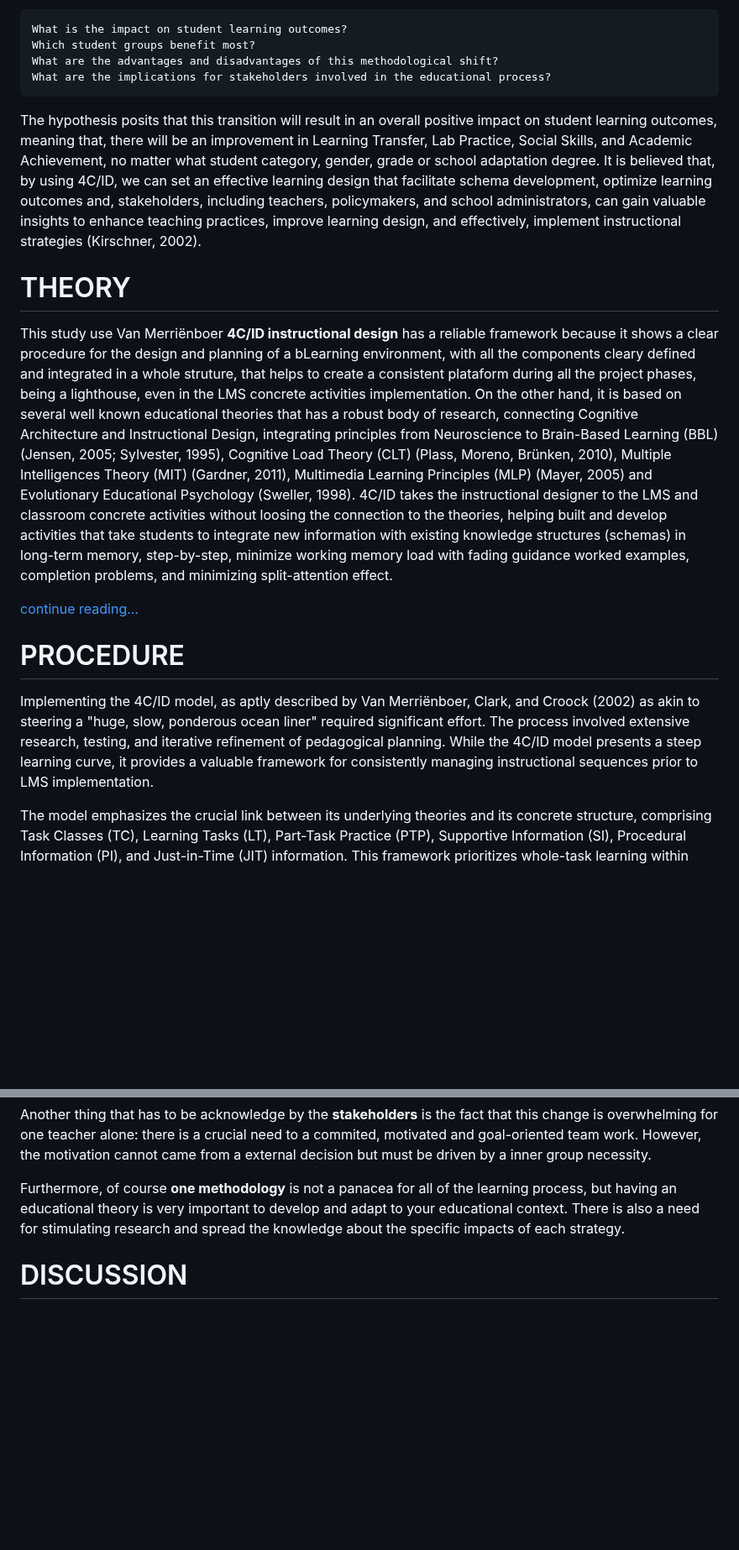
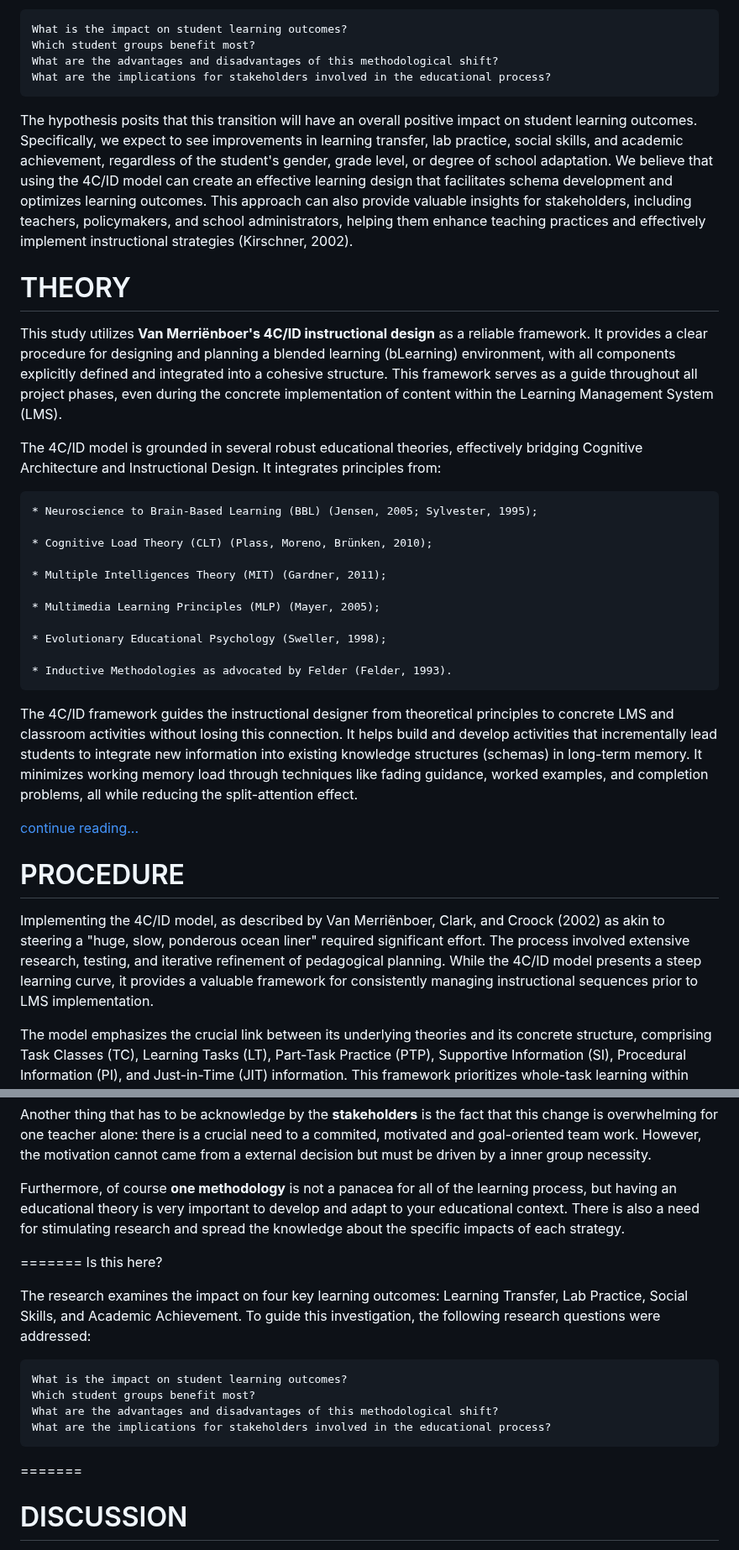
Before and after one commit to fqantonio/GoingInductive, a Markdown page: README.md, 2 parts joined by grey strips. Shown at 84% size. Drawn GitHub-style; blank space fills up the shorter version.

```diff
--- a/README.md
+++ b/README.md
@@ -48,17 +48,33 @@ The research examines the impact on four key learning outcomes: Learning Transfe
     What are the advantages and disadvantages of this methodological shift?
     What are the implications for stakeholders involved in the educational process?
 
-The hypothesis posits that this transition will result in an overall positive impact on student learning outcomes, meaning that, there will be an improvement in Learning Transfer, Lab Practice, Social Skills, and Academic Achievement, no matter what student category, gender, grade or school adaptation degree. It is believed that, by using 4C/ID, we can set an effective learning design that facilitate schema development, optimize learning outcomes and, stakeholders, including teachers, policymakers, and school administrators, can gain valuable insights to enhance teaching practices, improve learning design, and effectively, implement instructional strategies (Kirschner, 2002).
+The hypothesis posits that this transition will have an overall positive impact on student learning outcomes. Specifically, we expect to see improvements in learning transfer, lab practice, social skills, and academic achievement, regardless of the student's gender, grade level, or degree of school adaptation. We believe that using the 4C/ID model can create an effective learning design that facilitates schema development and optimizes learning outcomes. This approach can also provide valuable insights for stakeholders, including teachers, policymakers, and school administrators, helping them enhance teaching practices and effectively implement instructional strategies (Kirschner, 2002).
 
 # THEORY
 
-This study use Van Merriënboer **4C/ID instructional design** has a reliable framework because it shows a clear procedure for the design and planning of a bLearning environment, with all the components cleary defined and integrated in a whole struture, that helps to create a consistent plataform during all the project phases, being a lighthouse, even in the LMS concrete activities implementation. On the other hand, it is based on several well known educational theories that has a robust body of research, connecting Cognitive Architecture and Instructional Design, integrating principles from Neuroscience to Brain-Based Learning (BBL) (Jensen, 2005; Sylvester, 1995), Cognitive Load Theory (CLT) (Plass, Moreno, Brünken, 2010), Multiple Intelligences Theory (MIT) (Gardner, 2011), Multimedia Learning Principles (MLP) (Mayer, 2005) and Evolutionary Educational Psychology (Sweller, 1998). 4C/ID takes the instructional designer to the LMS and classroom concrete activities without loosing the connection to the theories, helping built and develop activities that take students to integrate new information with existing knowledge structures (schemas) in long-term memory, step-by-step, minimize working memory load with fading guidance worked examples, completion problems, and minimizing split-attention effect.
+This study utilizes **Van Merriënboer's 4C/ID instructional design** as a reliable framework. It provides a clear procedure for designing and planning a blended learning (bLearning) environment, with all components explicitly defined and integrated into a cohesive structure. This framework serves as a guide throughout all project phases, even during the concrete implementation of content within the Learning Management System (LMS).
+
+The 4C/ID model is grounded in several robust educational theories, effectively bridging Cognitive Architecture and Instructional Design. It integrates principles from:
+
+    * Neuroscience to Brain-Based Learning (BBL) (Jensen, 2005; Sylvester, 1995);
+
+    * Cognitive Load Theory (CLT) (Plass, Moreno, Brünken, 2010);
+
+    * Multiple Intelligences Theory (MIT) (Gardner, 2011);
+
+    * Multimedia Learning Principles (MLP) (Mayer, 2005);
+
+    * Evolutionary Educational Psychology (Sweller, 1998);
+
+    * Inductive Methodologies as advocated by Felder (Felder, 1993).
+
+The 4C/ID framework guides the instructional designer from theoretical principles to concrete LMS and classroom activities without losing this connection. It helps build and develop activities that incrementally lead students to integrate new information into existing knowledge structures (schemas) in long-term memory. It minimizes working memory load through techniques like fading guidance, worked examples, and completion problems, all while reducing the split-attention effect.
 
 [continue reading...](https://github.com/fqantonio/GoingInductive/blob/main/THEORY.md)
 
 # PROCEDURE
 
-Implementing the 4C/ID model, as aptly described by Van Merriënboer, Clark, and Croock (2002) as akin to steering a "huge, slow, ponderous ocean liner" required significant effort. The process involved extensive research, testing, and iterative refinement of pedagogical planning. While the 4C/ID model presents a steep learning curve, it provides a valuable framework for consistently managing instructional sequences prior to LMS implementation.
+Implementing the 4C/ID model, as described by Van Merriënboer, Clark, and Croock (2002) as akin to steering a "huge, slow, ponderous ocean liner" required significant effort. The process involved extensive research, testing, and iterative refinement of pedagogical planning. While the 4C/ID model presents a steep learning curve, it provides a valuable framework for consistently managing instructional sequences prior to LMS implementation.
 
 The model emphasizes the crucial link between its underlying theories and its concrete structure, comprising Task Classes (TC), Learning Tasks (LT), Part-Task Practice (PTP), Supportive Information (SI), Procedural Information (PI), and Just-in-Time (JIT) information. This framework prioritizes whole-task learning within real-world problem contexts, facilitating gradual skill acquisition while minimizing cognitive load on working memory.
 
@@ -215,6 +231,18 @@ Another thing that has to be acknowledge by the **stakeholders** is the fact tha
 
 Furthermore, of course **one methodology** is not a panacea for all of the learning process, but having an educational theory is very important to develop and adapt to your educational context. There is also a need for stimulating research and spread the knowledge about the specific impacts of each strategy.
 
+======= Is this here?
+
+The research examines the impact on four key learning outcomes: Learning Transfer, Lab Practice, Social Skills, and Academic Achievement. To guide this investigation, the following research questions were addressed:
+
+    What is the impact on student learning outcomes?
+    Which student groups benefit most?
+    What are the advantages and disadvantages of this methodological shift?
+    What are the implications for stakeholders involved in the educational process?
+
+=======
+
+
 # DISCUSSION
 
 Overall, *inductive methodology* has a positive impact on learning, as evidenced by various studies. Inductive methods, which involve learning through specific observations and problem-solving before introducing theories, have been shown to be more effective than traditional deductive methods in many educational contexts. Namely, better academic learning of classroom subject matter where observed. The review and meta-analysis summarizes the results of 74 training experiments with nearly 3,600 children. (Kauler and Phye, 2008). Furthermore, reports show that deductive methodologies contribute for students leaving the sciences and give a strong support for inductive teaching methods that encourage students to adopt a deep approach to learning and are precursors of intellectual development (Prince, Felder, 2007). A 4C/ID learning environment promotes the development of technical expertise in secondary technical education better than direct instruction (Sarfo, Elen, 2007).
```
Also changed, not shown: other parts of README.md (+17 -18 lines).
